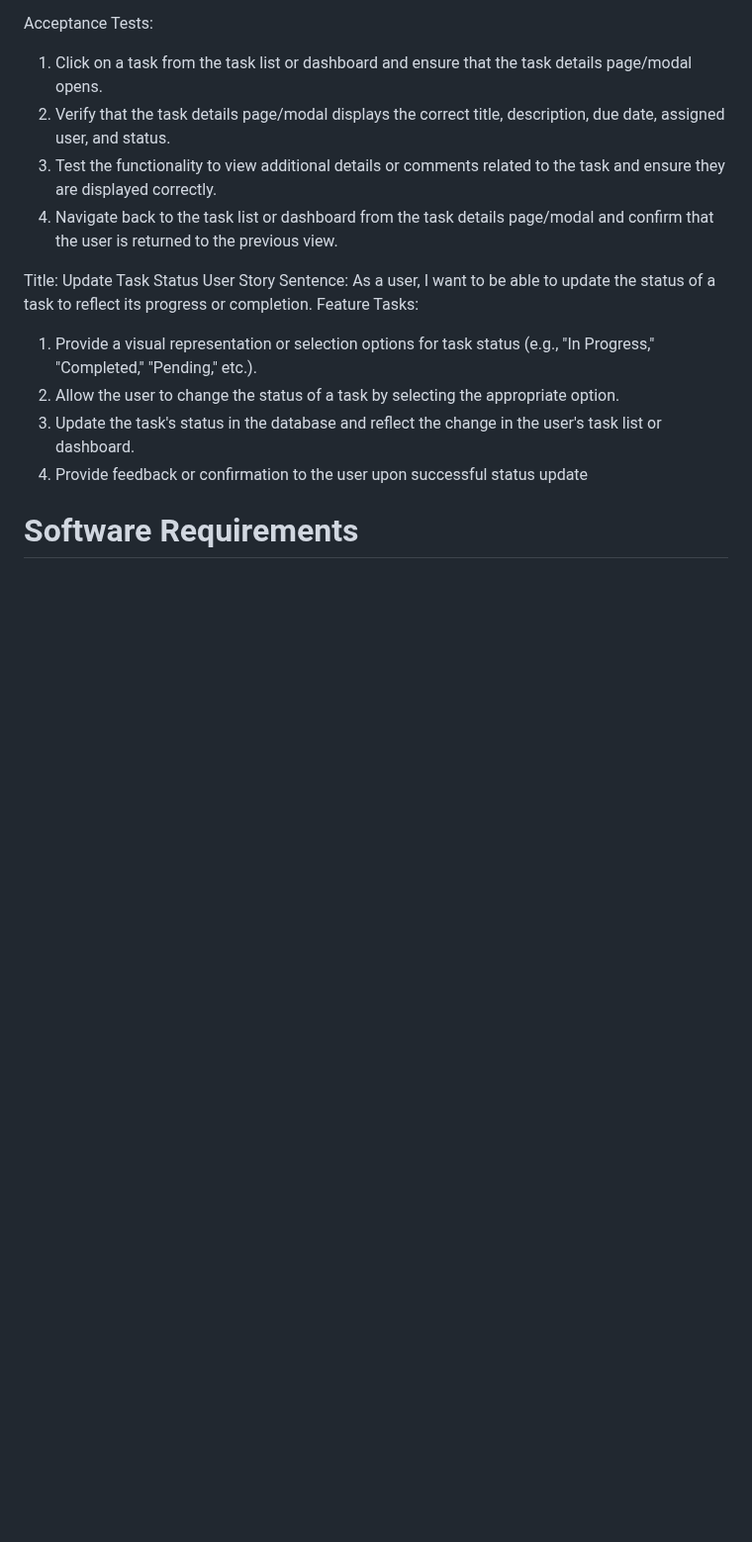
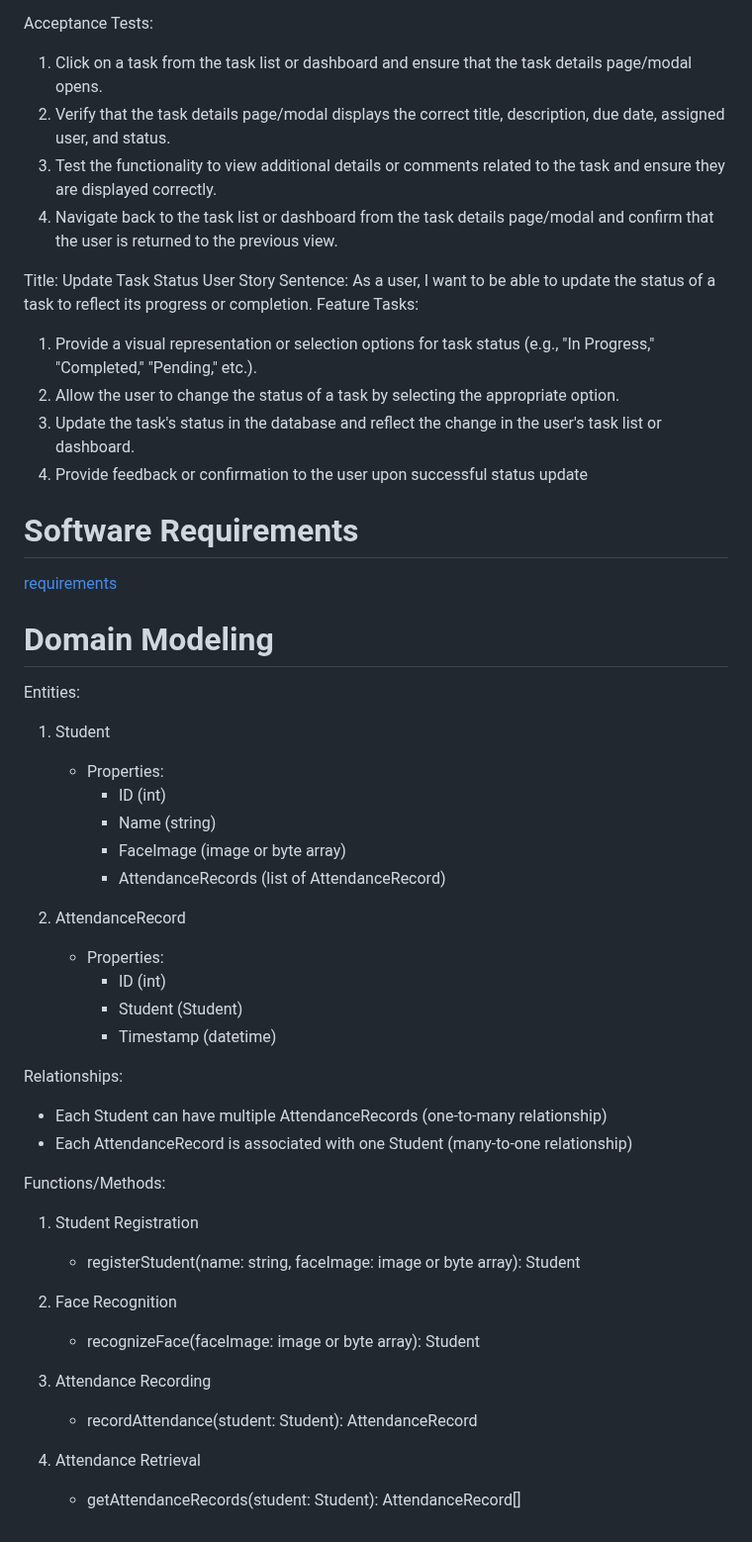
Before and after one commit to Attendance-Tracking/student-attendance-AI, a Markdown page: README.md, the part around the change. Shown at 99% size. Drawn GitHub-style; blank space fills up the shorter version.

```diff
--- a/README.md
+++ b/README.md
@@ -120,5 +120,36 @@ Feature Tasks:
 2. Allow the user to change the status of a task by selecting the appropriate option.
 3. Update the task's status in the database and reflect the change in the user's task list or dashboard.
 4. Provide feedback or confirmation to the user upon successful status update
+# Software Requirements
+[requirements](./requirements.md)
+# Domain Modeling
+Entities:
+1. Student
+   - Properties:
+     - ID (int)
+     - Name (string)
+     - FaceImage (image or byte array)
+     - AttendanceRecords (list of AttendanceRecord)
 
-# Software Requirements
+2. AttendanceRecord
+   - Properties:
+     - ID (int)
+     - Student (Student)
+     - Timestamp (datetime)
+
+Relationships:
+- Each Student can have multiple AttendanceRecords (one-to-many relationship)
+- Each AttendanceRecord is associated with one Student (many-to-one relationship)
+
+Functions/Methods:
+1. Student Registration
+   - registerStudent(name: string, faceImage: image or byte array): Student
+
+2. Face Recognition
+   - recognizeFace(faceImage: image or byte array): Student
+
+3. Attendance Recording
+   - recordAttendance(student: Student): AttendanceRecord
+
+4. Attendance Retrieval
+   - getAttendanceRecords(student: Student): AttendanceRecord[]
```
